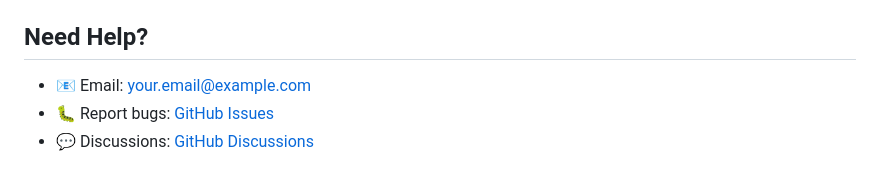
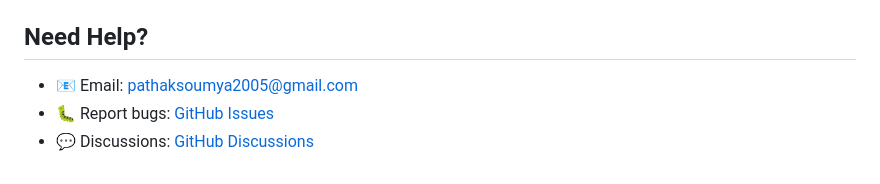
Before and after one commit to SawwmyaP/code-review-system, a Markdown page: docs/USAGE.md, the part around the change. GitHub-like rendering.

Commit message:
successful

```diff
--- a/docs/USAGE.md
+++ b/docs/USAGE.md
@@ -133,6 +133,6 @@ A: Pattern-based detection is very accurate for common issues. However, it may m
 
 ## Need Help?
 
-- 📧 Email: your.email@example.com
+- 📧 Email: pathaksoumya2005@gmail.com
 - 🐛 Report bugs: [GitHub Issues](https://github.com/SawwmyaP/code-review-system/issues)
 - 💬 Discussions: [GitHub Discussions](https://github.com/SawwmyaP/code-review-system/discussions)
```
